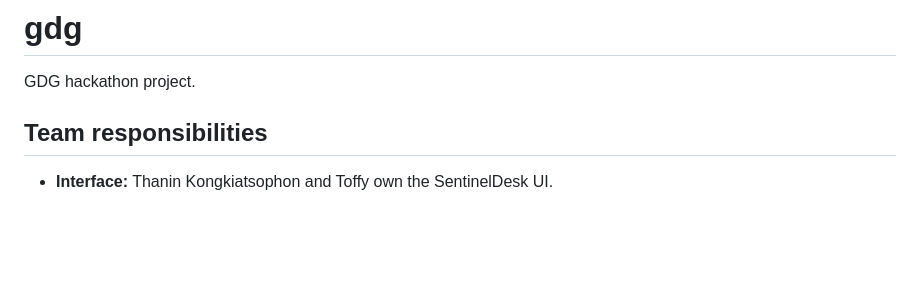
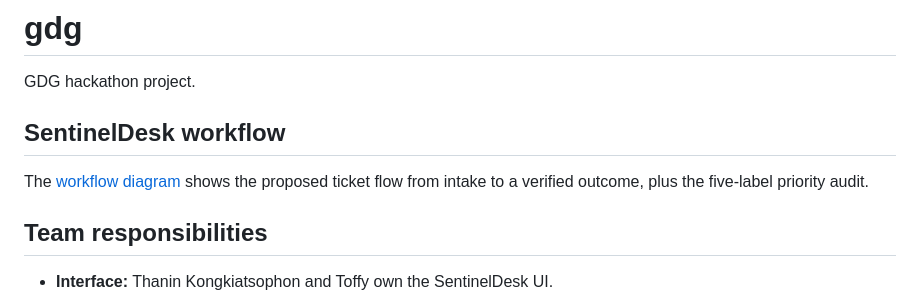
Before and after one commit to thaninbew/gdg, a Markdown page: README.md, the part around the change. GitHub-like rendering; blank space fills up the shorter version.

Commit message:
Organize SentinelDesk workflow diagram

```diff
--- a/README.md
+++ b/README.md
@@ -1,6 +1,10 @@
 # gdg
 
 GDG hackathon project.
+
+## SentinelDesk workflow
+
+The [workflow diagram](docs/sentineldesk-workflow.png) shows the proposed ticket flow from intake to a verified outcome, plus the five-label priority audit.
 
 ## Team responsibilities
 
```
Also changed, not shown: docs/sentineldesk-workflow.png (renamed from mermaid-diagram (3).png).
